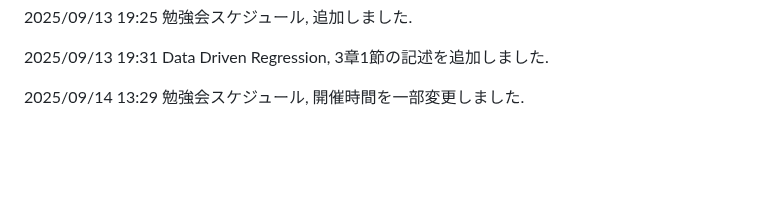
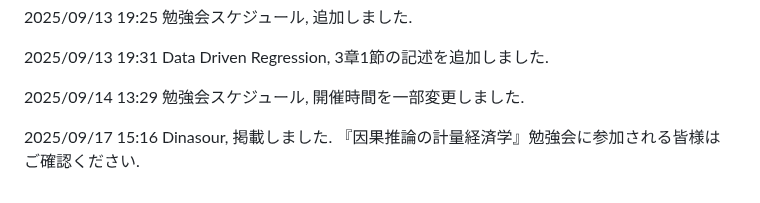
Before and after one commit to paranesia398/Economics_shared, a Markdown page: README.md, the part around the change. GitHub-like rendering; blank space fills up the shorter version.

```diff
--- a/README.md
+++ b/README.md
@@ -79,3 +79,5 @@
 2025/09/13 19:31 Data Driven Regression, 3章1節の記述を追加しました.
 
 2025/09/14 13:29 勉強会スケジュール, 開催時間を一部変更しました.
+
+2025/09/17 15:16 Dinasour, 掲載しました. 『因果推論の計量経済学』勉強会に参加される皆様はご確認ください.
```
